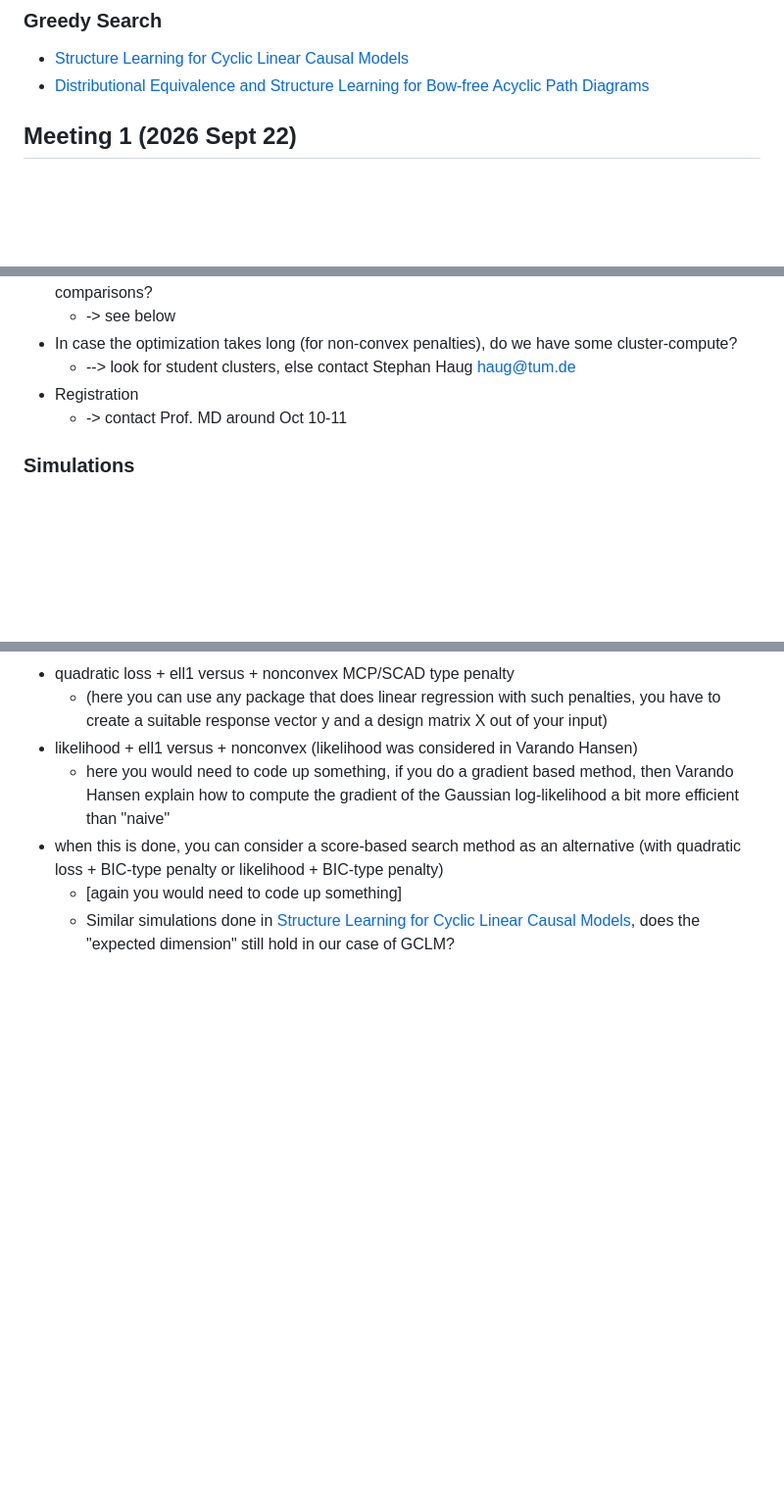
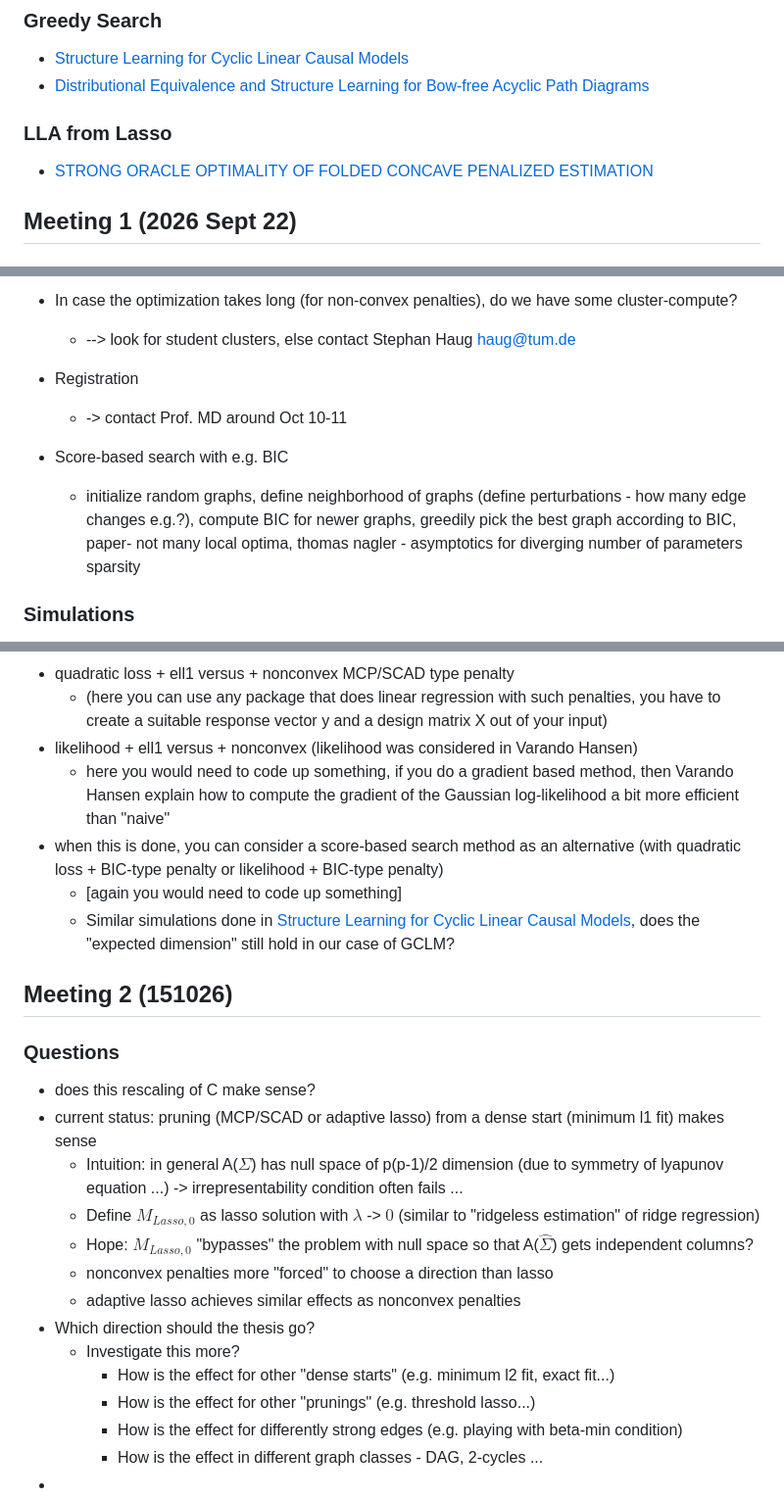
Before and after one commit to rlawnsiiiii/Nonconvex-penalties-for-Graphical-Continuous-Lyapunov-Models, a Markdown page: plan.md, 3 parts joined by grey strips. Shown at 98% size. GitHub-like rendering; blank space fills up the shorter version.

Commit message:
edit plan

```diff
--- a/plan.md
+++ b/plan.md
@@ -18,6 +18,10 @@ Thesis - Joon Kim
 - [Structure Learning for Cyclic Linear Causal Models](https://arxiv.org/abs/2006.05978)
 - [Distributional Equivalence and Structure Learning for Bow-free Acyclic Path Diagrams](https://arxiv.org/abs/1508.01717)
 
+### LLA from Lasso
+- [STRONG ORACLE OPTIMALITY OF FOLDED CONCAVE
+PENALIZED ESTIMATION](https://arxiv.org/pdf/1210.5992)
+
 
 ## Meeting 1 (2026 Sept 22)
 ### Questions
@@ -32,6 +36,10 @@ Thesis - Joon Kim
     - --> look for student clusters, else contact Stephan Haug <haug@tum.de>
 - Registration
     - -> contact Prof. MD around Oct 10-11
+
+- Score-based search with e.g. BIC
+    - initialize random graphs, define neighborhood of graphs (define perturbations - how many edge changes e.g.?), compute BIC for newer graphs, greedily pick the best graph according to BIC, paper- not many local optima, thomas nagler - asymptotics for diverging number of parameters sparsity
+
 
 ### Simulations
 
@@ -48,3 +56,20 @@ Thesis - Joon Kim
 - when this is done, you can consider a score-based search method as an alternative (with quadratic loss + BIC-type penalty or likelihood + BIC-type penalty)
     - [again you would need to code up something]
     - <span style="color: green">Similar simulations done in [Structure Learning for Cyclic Linear Causal Models](https://arxiv.org/abs/2006.05978), does the "expected dimension" still hold in our case of GCLM?</span>
+
+## Meeting 2 (151026)
+### Questions
+- does this rescaling of C make sense?
+- current status: pruning (MCP/SCAD or adaptive lasso) from a dense start (minimum l1 fit) makes sense
+    - Intuition: in general A($\Sigma$) has null space of p(p-1)/2 dimension (due to symmetry of lyapunov equation ...) -> irrepresentability condition often fails ...
+    - Define $M_{Lasso, 0}$ as lasso solution with $\lambda$ -> $0$ (similar to "ridgeless estimation" of ridge regression)
+    - Hope: $M_{Lasso, 0}$ "bypasses" the problem with null space so that A($\hat\Sigma$) gets independent columns?
+    - nonconvex penalties more "forced" to choose a direction than lasso
+    - adaptive lasso achieves similar effects as nonconvex penalties
+- Which direction should the thesis go?
+    - Investigate this more?
+        - How is the effect for other "dense starts" (e.g. minimum l2 fit, exact fit...)
+        - How is the effect for other "prunings" (e.g. threshold lasso...)
+        - How is the effect for differently strong edges (e.g. playing with beta-min condition)
+        - How is the effect in different graph classes - DAG, 2-cycles ...
+-
```
